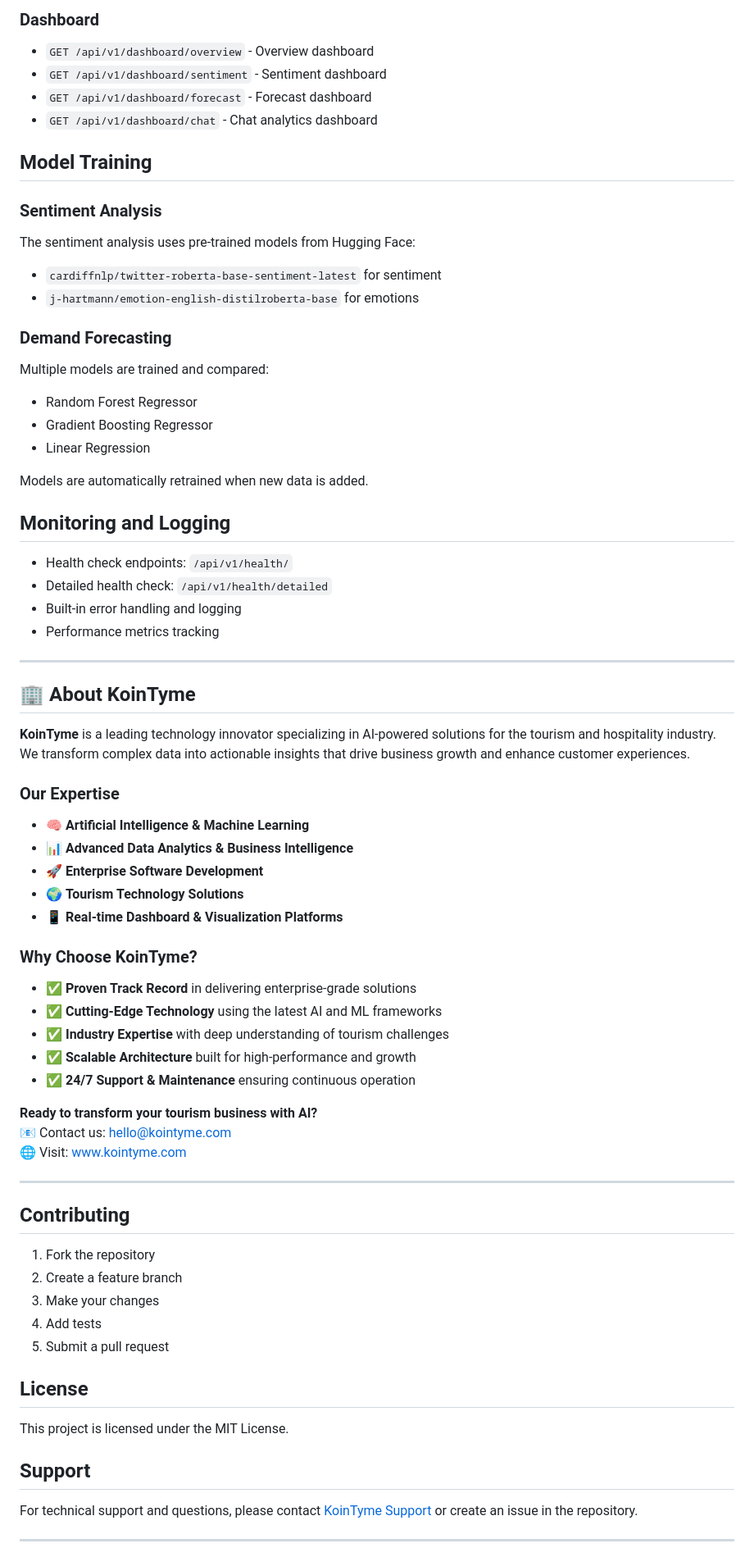
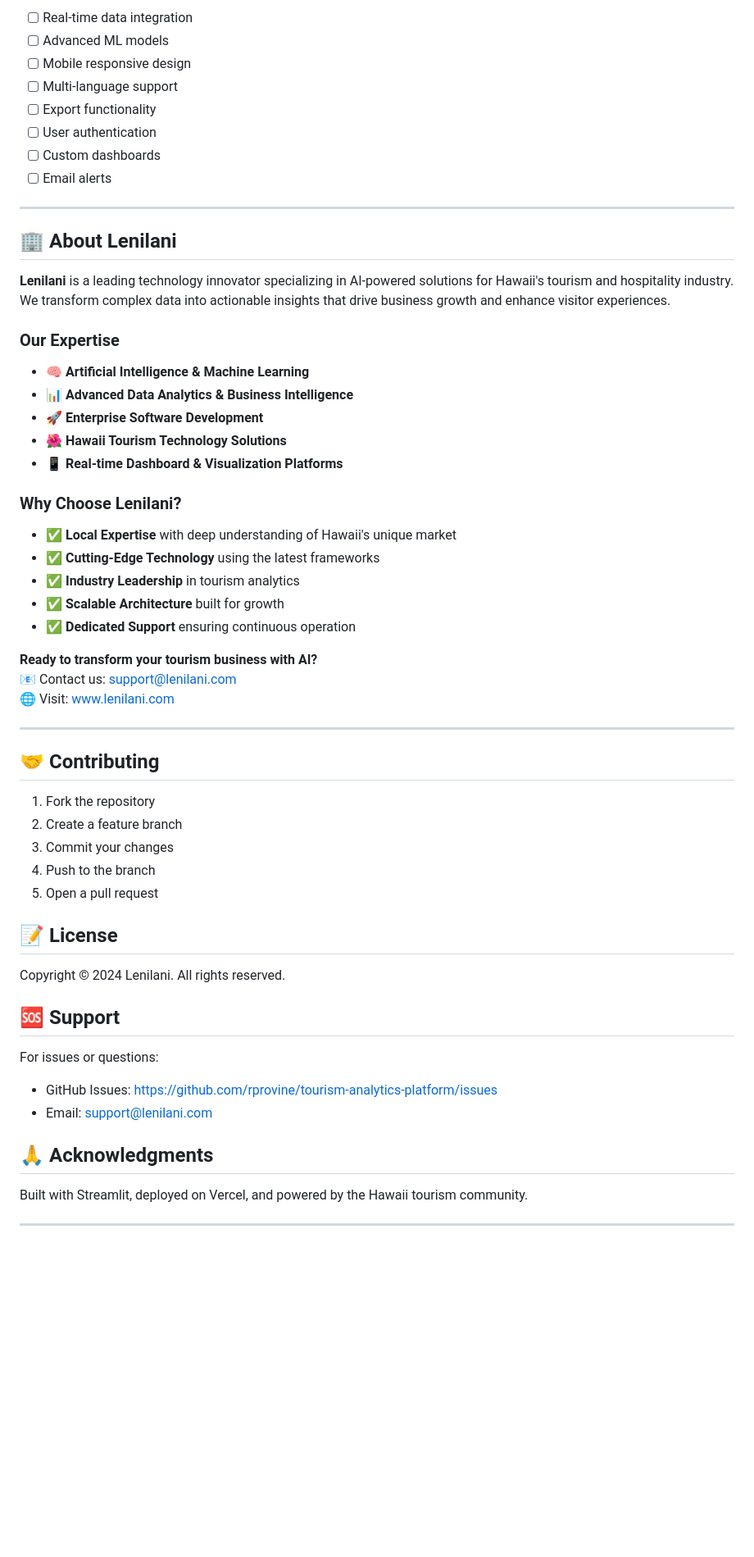
Before and after one commit to rprovine/tourism-analytics-platform, a Markdown page: README.md, the part around one of its changes. Shown at 82% size. Drawn GitHub-style; blank space fills up the shorter version.

```diff
--- a/README.md
+++ b/README.md
@@ -258,72 +167,59 @@ dashboard_data = response.json()
-### Dashboard
-- `GET /api/v1/dashboard/overview` - Overview dashboard
-- `GET /api/v1/dashboard/sentiment` - Sentiment dashboard
-- `GET /api/v1/dashboard/forecast` - Forecast dashboard
-- `GET /api/v1/dashboard/chat` - Chat analytics dashboard
-
-## Model Training
-
-### Sentiment Analysis
-The sentiment analysis uses pre-trained models from Hugging Face:
-- `cardiffnlp/twitter-roberta-base-sentiment-latest` for sentiment
-- `j-hartmann/emotion-english-distilroberta-base` for emotions
-
-### Demand Forecasting
-Multiple models are trained and compared:
-- Random Forest Regressor
-- Gradient Boosting Regressor
-- Linear Regression
-
-Models are automatically retrained when new data is added.
-
-## Monitoring and Logging
-
-- Health check endpoints: `/api/v1/health/`
-- Detailed health check: `/api/v1/health/detailed`
-- Built-in error handling and logging
-- Performance metrics tracking
+- [ ] Real-time data integration
+- [ ] Advanced ML models
+- [ ] Mobile responsive design
+- [ ] Multi-language support
+- [ ] Export functionality
+- [ ] User authentication
+- [ ] Custom dashboards
+- [ ] Email alerts
 
 ---
 
-## 🏢 About KoinTyme
+## 🏢 About Lenilani
 
-**KoinTyme** is a leading technology innovator specializing in AI-powered solutions for the tourism and hospitality industry. We transform complex data into actionable insights that drive business growth and enhance customer experiences.
+**Lenilani** is a leading technology innovator specializing in AI-powered solutions for Hawaii's tourism and hospitality industry. We transform complex data into actionable insights that drive business growth and enhance visitor experiences.
 
 ### Our Expertise
 - 🧠 **Artificial Intelligence & Machine Learning**
 - 📊 **Advanced Data Analytics & Business Intelligence**
 - 🚀 **Enterprise Software Development**
-- 🌍 **Tourism Technology Solutions**
+- 🌺 **Hawaii Tourism Technology Solutions**
 - 📱 **Real-time Dashboard & Visualization Platforms**
 
-### Why Choose KoinTyme?
-- ✅ **Proven Track Record** in delivering enterprise-grade solutions
-- ✅ **Cutting-Edge Technology** using the latest AI and ML frameworks
-- ✅ **Industry Expertise** with deep understanding of tourism challenges
-- ✅ **Scalable Architecture** built for high-performance and growth
-- ✅ **24/7 Support & Maintenance** ensuring continuous operation
+### Why Choose Lenilani?
+- ✅ **Local Expertise** with deep understanding of Hawaii's unique market
+- ✅ **Cutting-Edge Technology** using the latest frameworks
+- ✅ **Industry Leadership** in tourism analytics
+- ✅ **Scalable Architecture** built for growth
+- ✅ **Dedicated Support** ensuring continuous operation
 
 **Ready to transform your tourism business with AI?**
-📧 Contact us: [hello@kointyme.com](mailto:hello@kointyme.com)
-🌐 Visit: [www.kointyme.com](https://kointyme.com)
+📧 Contact us: [support@lenilani.com](mailto:support@lenilani.com)
+🌐 Visit: [www.lenilani.com](https://lenilani.com)
 
 ---
 
-## Contributing
+## 🤝 Contributing
 
 1. Fork the repository
 2. Create a feature branch
-3. Make your changes
-4. Add tests
-5. Submit a pull request
+3. Commit your changes
+4. Push to the branch
+5. Open a pull request
 
-## License
+## 📝 License
 
-This project is licensed under the MIT License.
+Copyright © 2024 Lenilani. All rights reserved.
 
-## Support
+## 🆘 Support
 
-For technical support and questions, please contact [KoinTyme Support](mailto:support@kointyme.com) or create an issue in the repository.
+For issues or questions:
+- GitHub Issues: https://github.com/rprovine/tourism-analytics-platform/issues
+- Email: support@lenilani.com
+
+## 🙏 Acknowledgments
+
+Built with Streamlit, deployed on Vercel, and powered by the Hawaii tourism community.
 
 ---
 
```
Also changed, not shown: other parts of README.md (+121 -208 lines).
